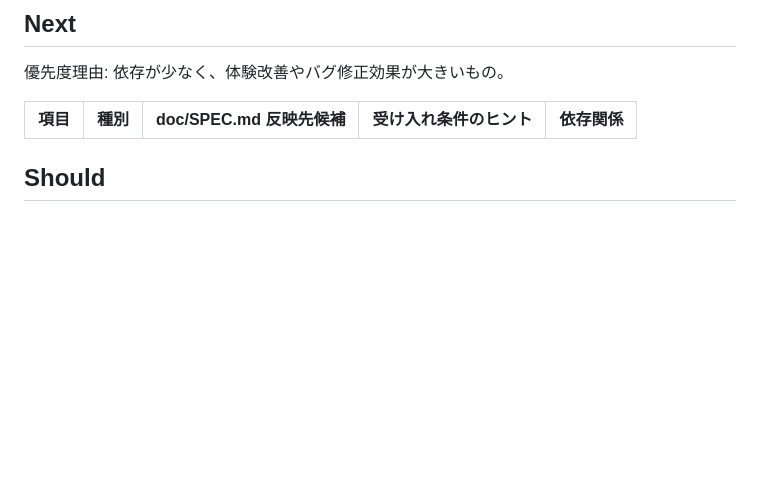
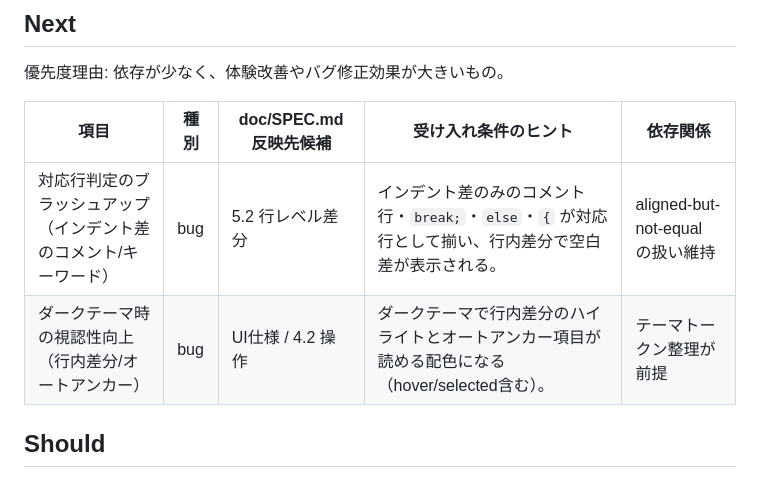
Before and after one commit to SSsan-00/diff-viewer, a Markdown page: doc/BACKLOG.md, the part around one of its changes. GitHub-like rendering; blank space fills up the shorter version.

```diff
--- a/doc/BACKLOG.md
+++ b/doc/BACKLOG.md
@@ -7,6 +7,8 @@
 
 | 項目 | 種別 | doc/SPEC.md 反映先候補 | 受け入れ条件のヒント | 依存関係 |
 | --- | --- | --- | --- | --- |
+| 対応行判定のブラッシュアップ（インデント差のコメント/キーワード） | bug | 5.2 行レベル差分 | インデント差のみのコメント行・`break;`・`else`・`{` が対応行として揃い、行内差分で空白差が表示される。 | aligned-but-not-equal の扱い維持 |
+| ダークテーマ時の視認性向上（行内差分/オートアンカー） | bug | UI仕様 / 4.2 操作 | ダークテーマで行内差分のハイライトとオートアンカー項目が読める配色になる（hover/selected含む）。 | テーマトークン整理が前提 |
 
 ## Should
 優先度理由: 体験改善・機能追加で有益だが、順番は柔軟。
```
Also changed, not shown: other parts of doc/BACKLOG.md (+5 -0 lines).
